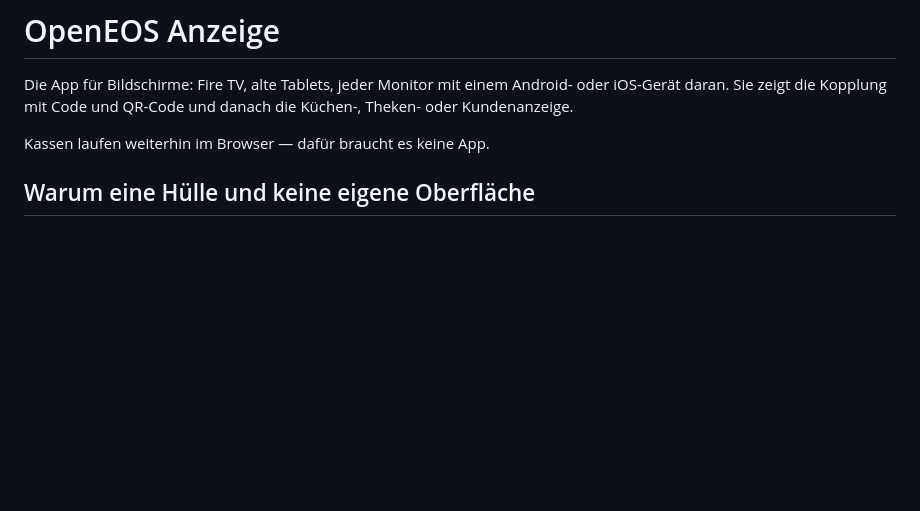
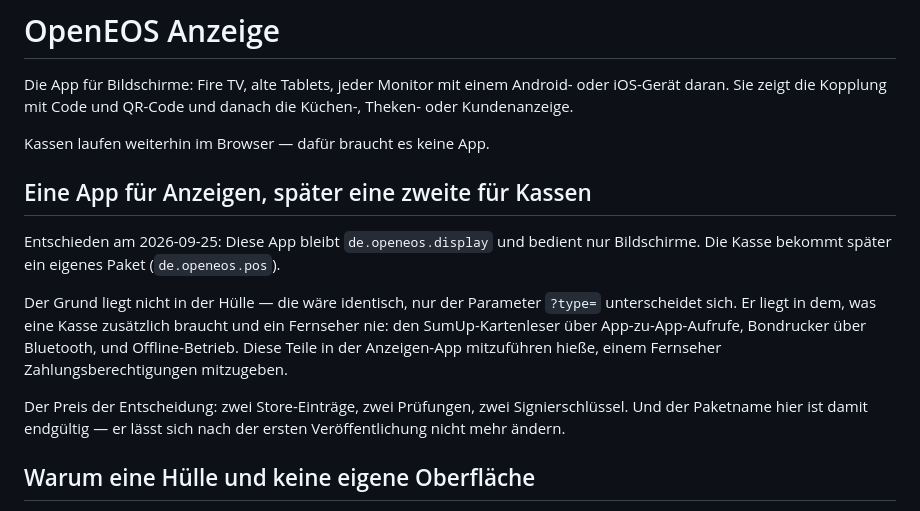
Before and after one commit to OpenEOS-Project/openeos-app, a Markdown page: README.md, the part around the change. Drawn GitHub-style; blank space fills up the shorter version.

Commit message:
docs: record the decision to ship two apps
The display app keeps de.openeos.display; the till gets its own package
later. Noted because the package name cannot be changed after the first
release, and because the reasoning — card readers, Bluetooth printers
and offline operation have no business on a television — will not be
obvious to whoever reads this next.

```diff
--- a/README.md
+++ b/README.md
@@ -5,6 +5,23 @@ Android- oder iOS-Gerät daran. Sie zeigt die Kopplung mit Code und
 QR-Code und danach die Küchen-, Theken- oder Kundenanzeige.
 
 Kassen laufen weiterhin im Browser — dafür braucht es keine App.
+
+## Eine App für Anzeigen, später eine zweite für Kassen
+
+Entschieden am 2026-09-25: Diese App bleibt `de.openeos.display` und
+bedient nur Bildschirme. Die Kasse bekommt später ein eigenes Paket
+(`de.openeos.pos`).
+
+Der Grund liegt nicht in der Hülle — die wäre identisch, nur der
+Parameter `?type=` unterscheidet sich. Er liegt in dem, was eine Kasse
+zusätzlich braucht und ein Fernseher nie: den SumUp-Kartenleser über
+App-zu-App-Aufrufe, Bondrucker über Bluetooth, und Offline-Betrieb.
+Diese Teile in der Anzeigen-App mitzuführen hieße, einem Fernseher
+Zahlungsberechtigungen mitzugeben.
+
+Der Preis der Entscheidung: zwei Store-Einträge, zwei Prüfungen, zwei
+Signierschlüssel. Und der Paketname hier ist damit endgültig — er lässt
+sich nach der ersten Veröffentlichung nicht mehr ändern.
 
 ## Warum eine Hülle und keine eigene Oberfläche
 
```
